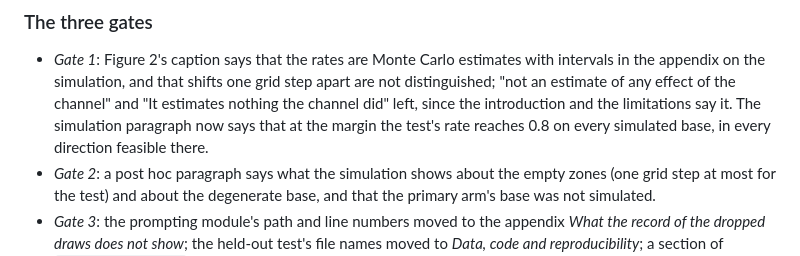
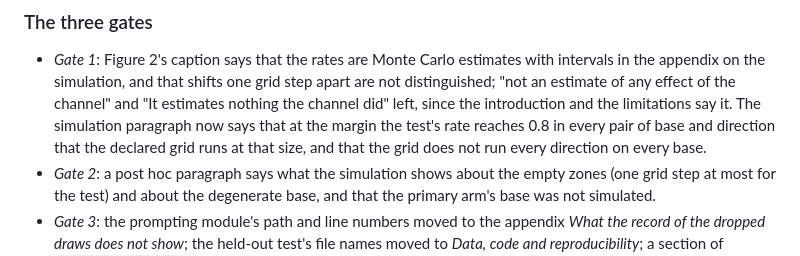
Before and after one commit to mikotomiura/collapsed-decision-space, a Markdown page: manuscript/CHANGELOG.md, the part around the change. Drawn GitHub-style.

```diff
--- a/manuscript/CHANGELOG.md
+++ b/manuscript/CHANGELOG.md
@@ -288,7 +288,8 @@ upward": the two named the same 0.10. The abstract of `CITATION.cff` is the same
   appendix on the simulation, and that shifts one grid step apart are not distinguished; "not an
   estimate of any effect of the channel" and "It estimates nothing the channel did" left, since the
   introduction and the limitations say it. The simulation paragraph now says that at the margin the
-  test's rate reaches 0.8 on every simulated base, in every direction feasible there.
+  test's rate reaches 0.8 in every pair of base and direction that the declared grid runs at
+  that size, and that the grid does not run every direction on every base.
 - *Gate 2*: a post hoc paragraph says what the simulation shows about the empty zones (one grid step
   at most for the test) and about the degenerate base, and that the primary arm's base was not
   simulated.
```
Also changed, not shown: manuscript/main.md (+2 -1 lines).
